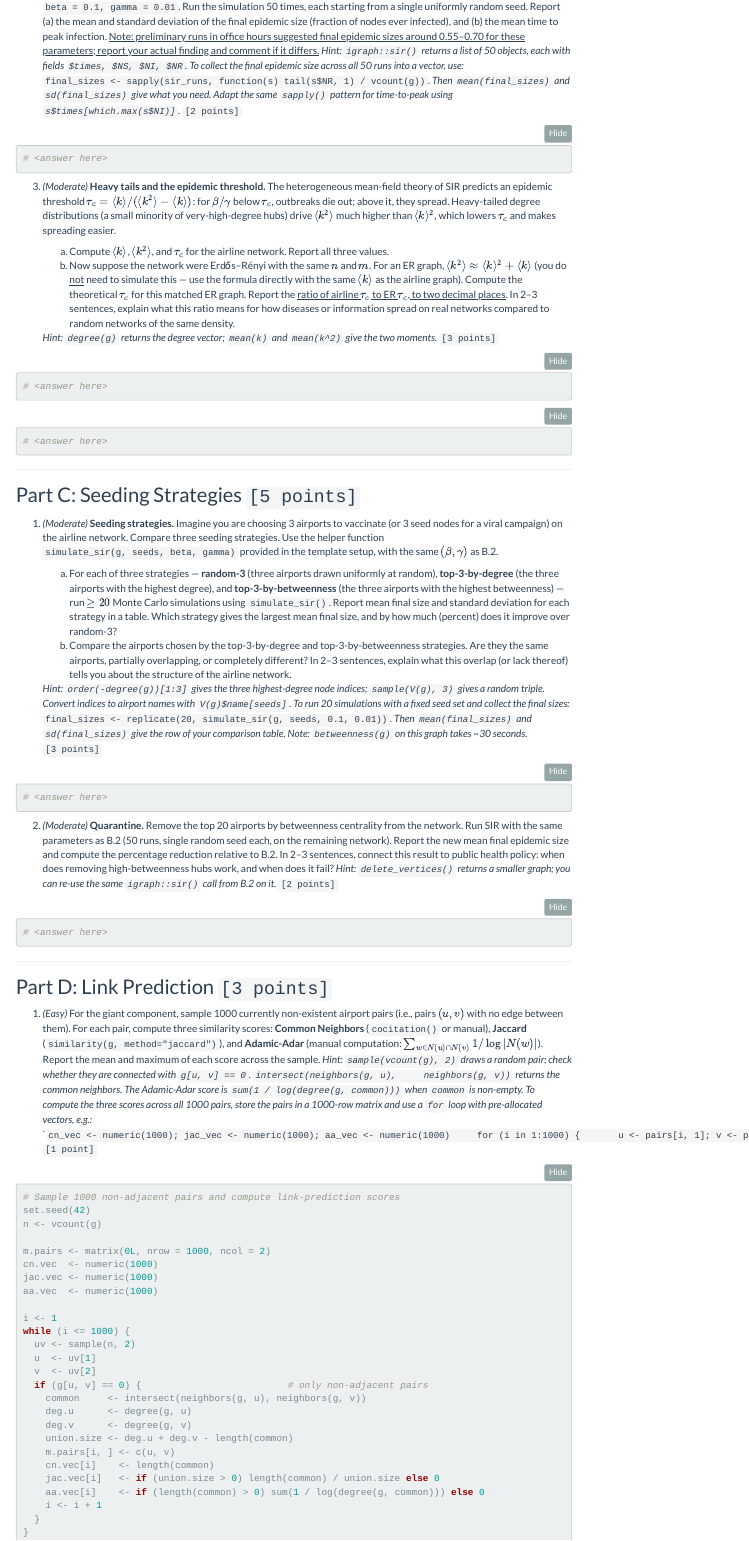
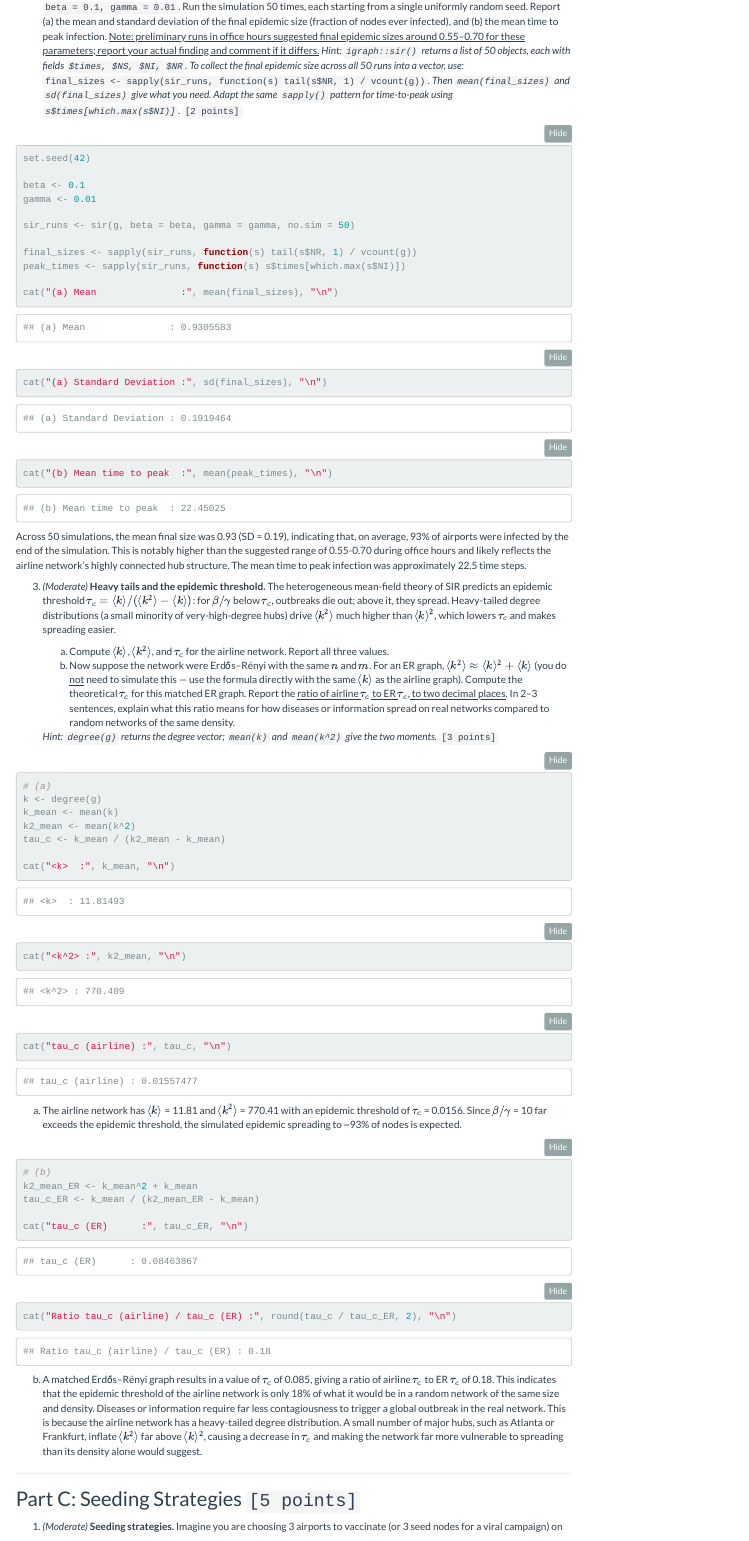
Before and after one commit to AleRolli/Network_Analytics_GP, an R Markdown document (Assignment-3-template.Rmd): the page in a window 1100 px wide, from 4030 px down. Rendered offline with R 4.5, knitr and Pandoc, with nearby package versions; some code elsewhere in the file could not run offline; menus at the side of the page are left out; common packages that the code uses without loading them are loaded.

Commit message:
Part B 2+3

````diff
--- a/Assignment-3-template.Rmd
+++ b/Assignment-3-template.Rmd
@@ -275,4 +275,3 @@ When p is low and q is high, the inflection point shifts earlier and the curve r
     `s$times[which.max(s$NI)]`.* `[2 points]`
 
 ```{r}
-# <answer here>
@@ -279,4 +291,6 @@ When p is low and q is high, the inflection point shifts earlier and the curve r
 ```
+Across 50 simulations, the mean final size was 0.93 (SD = 0.19), indicating that, on average, 93% of airports were infected by the end of the simulation. This is notably higher than the suggested range of 0.55-0.70 during office hours and likely reflects the airline network's highly connected hub structure. The mean time to peak infection was approximately 22.5 time steps.
+
 
 3.  *(Moderate)* **Heavy tails and the epidemic threshold.** The
     heterogeneous mean-field theory of SIR predicts an epidemic
@@ -303,12 +317,30 @@ When p is low and q is high, the inflection point shifts earlier and the curve r
     `mean(k^2)` give the two moments.* `[3 points]`
 
 ```{r}
-# <answer here>
+# (a)
+k <- degree(g)
+k_mean <- mean(k)
+k2_mean <- mean(k^2)
+tau_c <- k_mean / (k2_mean - k_mean)
+
+cat("<k>  :", k_mean, "\n")
+cat("<k^2> :", k2_mean, "\n")
+cat("tau_c (airline) :", tau_c, "\n")
 ```
 
+(a) The airline network has $\langle k \rangle$ = 11.81 and $\langle k^2 \rangle$ = 770.41 with an epidemic threshold of $\tau_c$ = 0.0156. Since $\beta/\gamma$ = 10 far exceeds the epidemic threshold, the simulated epidemic spreading to ~93% of nodes is expected.
+
+
 ```{r}
-# <answer here>
+# (b)
+k2_mean_ER <- k_mean^2 + k_mean
+tau_c_ER <- k_mean / (k2_mean_ER - k_mean)
+
+cat("tau_c (ER)      :", tau_c_ER, "\n")
+cat("Ratio tau_c (airline) / tau_c (ER) :", round(tau_c / tau_c_ER, 2), "\n")
 ```
+(b) A matched Erdős–Rényi graph results in a value of $\tau_c$ of 0.085, giving a ratio of airline $\tau_c$ to ER $\tau_c$ of 0.18. This indicates that the epidemic threshold of the airline network is only 18% of what it would be in a random network of the same size and density. Diseases or information require far less contagiousness to trigger a global outbreak in the real network. This is because the airline network has a heavy-tailed degree distribution. A small number of major hubs, such as Atlanta or Frankfurt, inflate $\langle k^2 \rangle$ far above $\langle k \rangle ^2$, causing a decrease in $\tau_c$ and making the network far more vulnerable to spreading than its density alone would suggest.
+
 
 ---
 
````
Also changed, not shown: Assignment-3-template.Rmd (13 more changed lines).
